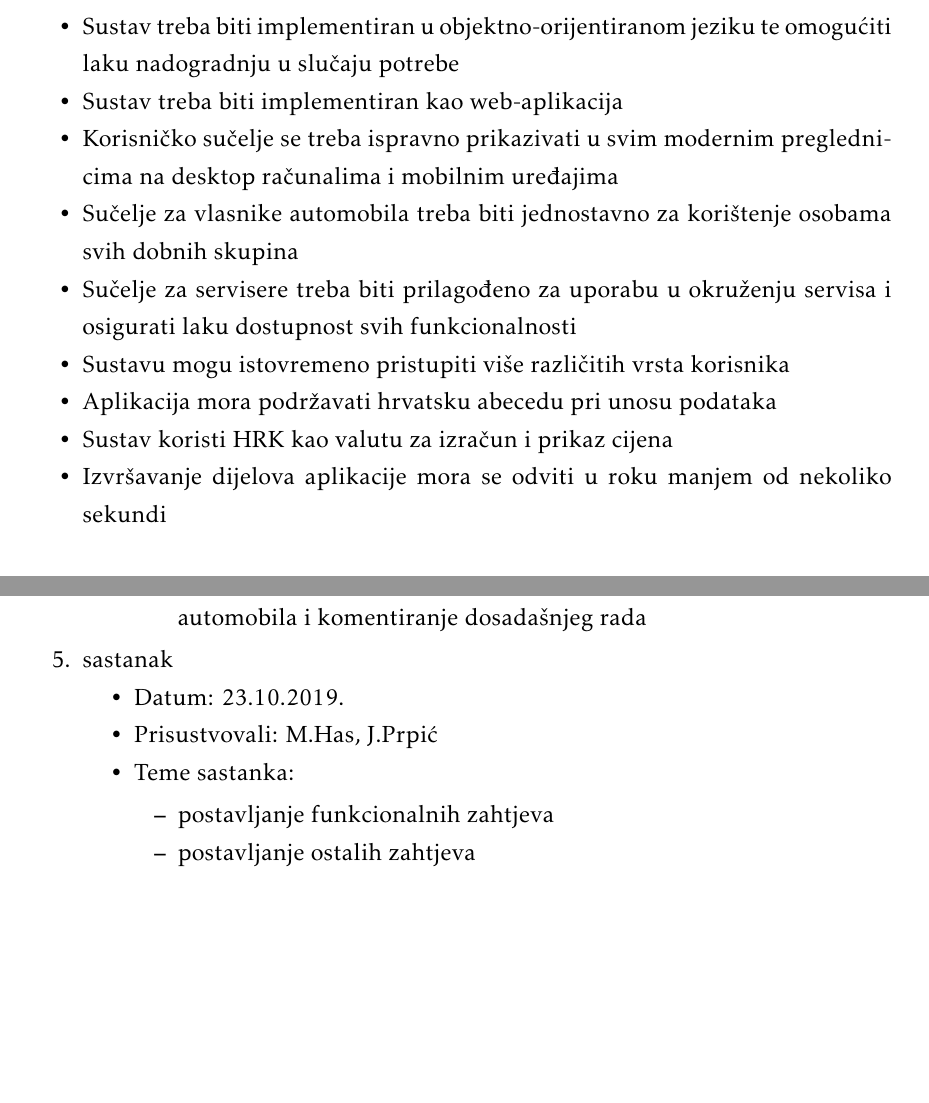
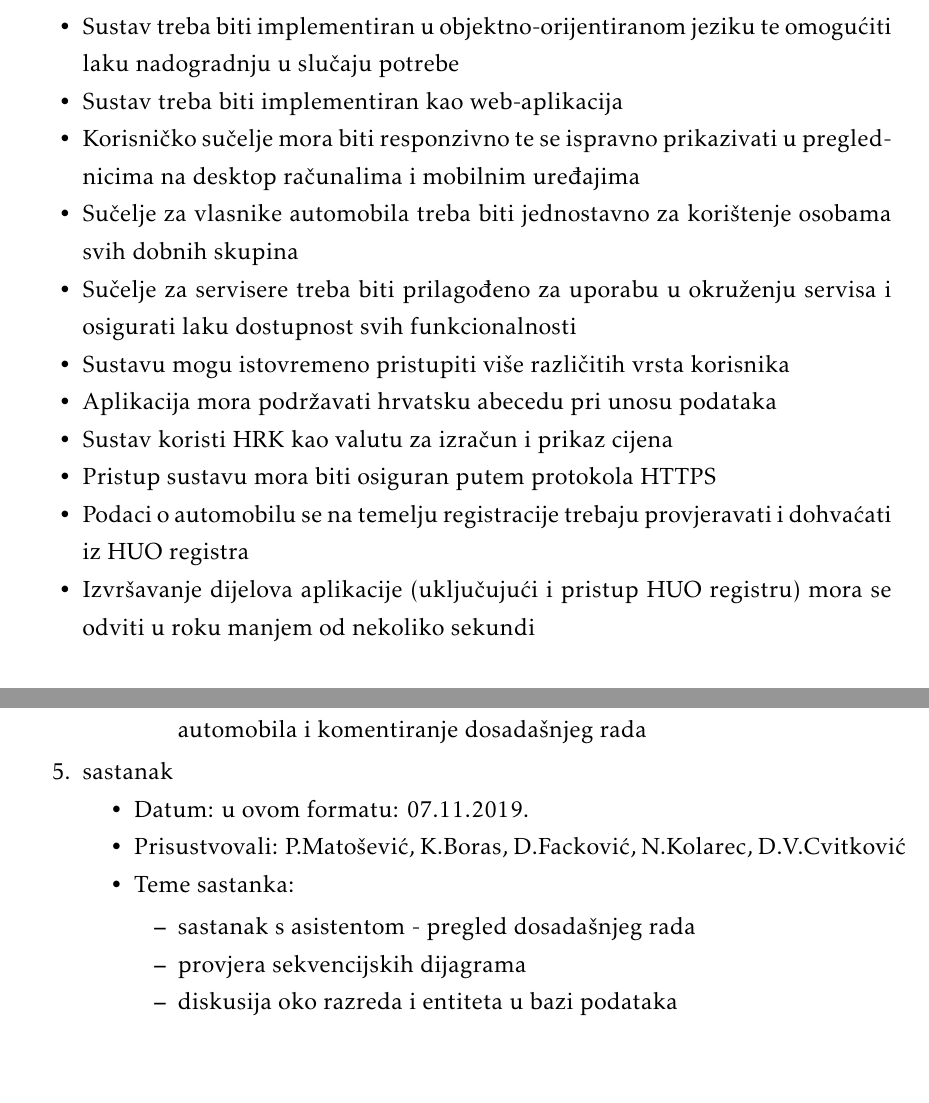
Before and after one commit to pmatosevic/CarRepairs, a LaTeX document (dokumentacija/OPP_ProjektnaDokumentacija_v5.tex, which reads dokumentacija/Dodatak.tex, dokumentacija/Specifikacija_programske_potpore.tex): two parts of pages 34 and 49 of 52, joined at a grey line, cut so that both start at the same text. The pictures show the PDF file dokumentacija/OPP_ProjektnaDokumentacija_v5.pdf that the author committed with the source.

Commit message:
Add 5th meeting

```diff
--- a/dokumentacija/Dodatak.tex
+++ b/dokumentacija/Dodatak.tex
@@ -57,17 +57,20 @@
 			\end{packed_item}
 		\end{packed_item}
 
-			\item  sastanak
 
-			\item[] \begin{packed_item}
-				\item Datum: 23.10.2019.
-				\item Prisustvovali: M.Has, J.Prpić
-				\item Teme sastanka:
-				\begin{packed_item}
-					\item  postavljanje funkcionalnih zahtjeva
-					\item  postavljanje ostalih zahtjeva
-				\end{packed_item}
+		\item  sastanak
+		\item[] \begin{packed_item}
+			\item Datum: u ovom formatu: 07.11.2019.
+			\item Prisustvovali: P.Matošević, K.Boras, D.Facković, N.Kolarec, D.V.Cvitković
+			\item Teme sastanka:
+			\begin{packed_item}
+				\item  sastanak s asistentom - pregled dosadašnjeg rada
+				\item  provjera sekvencijskih dijagrama
+				\item  diskusija oko razreda i entiteta u bazi podataka
 			\end{packed_item}
+		\end{packed_item}
+
+
 %
 %			\item  sastanak
 %			\item[] \begin{packed_item}
--- a/dokumentacija/Specifikacija_programske_potpore.tex
+++ b/dokumentacija/Specifikacija_programske_potpore.tex
@@ -1066,13 +1066,15 @@
 
                 \item Sustav treba biti implementiran u objektno-orijentiranom jeziku te omogućiti laku nadogradnju u slučaju potrebe
                 \item Sustav treba biti implementiran kao web-aplikacija
-                \item Korisničko sučelje se treba ispravno prikazivati u svim modernim preglednicima na desktop računalima i mobilnim uređajima
+                \item Korisničko sučelje mora biti responzivno te se ispravno prikazivati u preglednicima na desktop računalima i mobilnim uređajima
                 \item Sučelje za vlasnike automobila treba biti jednostavno za korištenje osobama svih dobnih skupina
                 \item Sučelje za servisere treba biti prilagođeno za uporabu u okruženju servisa i osigurati laku dostupnost svih funkcionalnosti
 %			 	\item Aplikacija mora biti pregledna te mora imati laku dostupnost raznim funkcionalnostima i sadržajima
 			 	\item Sustavu mogu istovremeno pristupiti više različitih vrsta korisnika
 			 	\item Aplikacija mora podržavati hrvatsku abecedu pri unosu podataka
 			 	\item Sustav koristi HRK kao valutu za izračun i prikaz cijena
-			 	\item Izvršavanje dijelova aplikacije mora se odviti u roku manjem od nekoliko sekundi
+			 	\item Pristup sustavu mora biti osiguran putem protokola HTTPS
+			 	\item Podaci o automobilu se na temelju registracije trebaju provjeravati i dohvaćati iz HUO registra
+			 	\item Izvršavanje dijelova aplikacije (uključujući i pristup HUO registru) mora se odviti u roku manjem od nekoliko sekundi
 
 			 \end{packed_item}
```
Also changed, not shown: dokumentacija/OPP_ProjektnaDokumentacija_v5.pdf.
